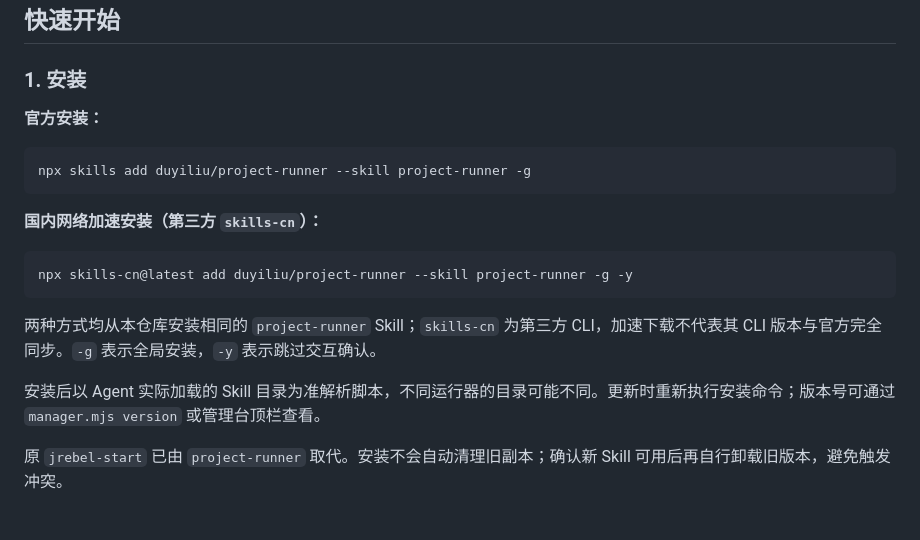
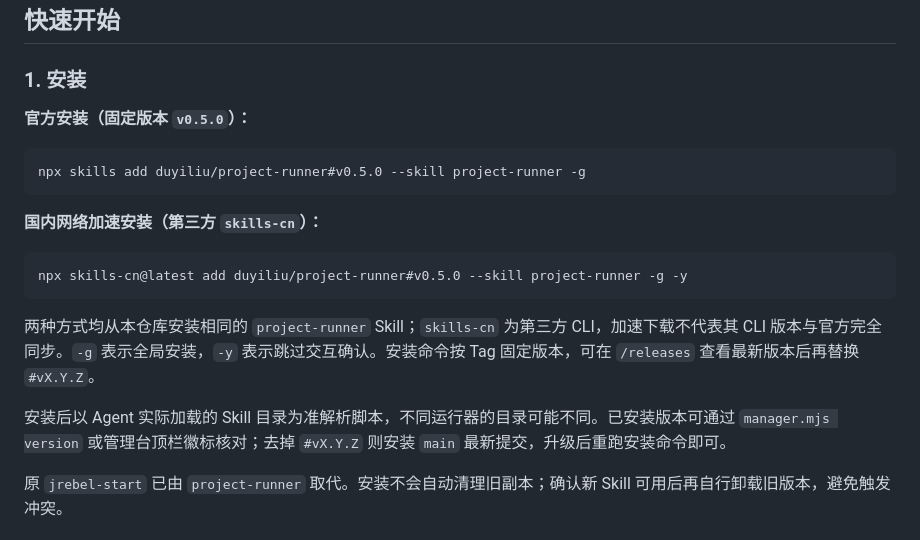
Before and after one commit to duyiliu/agent-app-manager, a Markdown page: README.md, the part around the change. GitHub-like rendering.

Commit message:
docs(readme): 安装示例固定到 v0.5.0
- 为了让安装版本可复现，安装命令改为按 Tag 钉定而非跟踪 main

- 将官方与 skills-cn 两条命令都固定到 v0.5.0，并补充版本核对方式

- 影响安装文档示例，不改代码与发布流程

- 已核对 README 中无其他安装命令残留

````diff
--- a/README.md
+++ b/README.md
@@ -12,21 +12,21 @@
 
 ### 1. 安装
 
-**官方安装：**
+**官方安装（固定版本 `v0.5.0`）：**
 
 ```bash
-npx skills add duyiliu/project-runner --skill project-runner -g
+npx skills add duyiliu/project-runner#v0.5.0 --skill project-runner -g
 ```
 
 **国内网络加速安装（第三方 `skills-cn`）：**
 
 ```bash
-npx skills-cn@latest add duyiliu/project-runner --skill project-runner -g -y
+npx skills-cn@latest add duyiliu/project-runner#v0.5.0 --skill project-runner -g -y
 ```
 
-两种方式均从本仓库安装相同的 `project-runner` Skill；`skills-cn` 为第三方 CLI，加速下载不代表其 CLI 版本与官方完全同步。`-g` 表示全局安装，`-y` 表示跳过交互确认。
+两种方式均从本仓库安装相同的 `project-runner` Skill；`skills-cn` 为第三方 CLI，加速下载不代表其 CLI 版本与官方完全同步。`-g` 表示全局安装，`-y` 表示跳过交互确认。安装命令按 Tag 固定版本，可在 `/releases` 查看最新版本后再替换 `#vX.Y.Z`。
 
-安装后以 Agent 实际加载的 Skill 目录为准解析脚本，不同运行器的目录可能不同。更新时重新执行安装命令；版本号可通过 `manager.mjs version` 或管理台顶栏查看。
+安装后以 Agent 实际加载的 Skill 目录为准解析脚本，不同运行器的目录可能不同。已安装版本可通过 `manager.mjs version` 或管理台顶栏徽标核对；去掉 `#vX.Y.Z` 则安装 `main` 最新提交，升级后重跑安装命令即可。
 
 原 `jrebel-start` 已由 `project-runner` 取代。安装不会自动清理旧副本；确认新 Skill 可用后再自行卸载旧版本，避免触发冲突。
 
````
